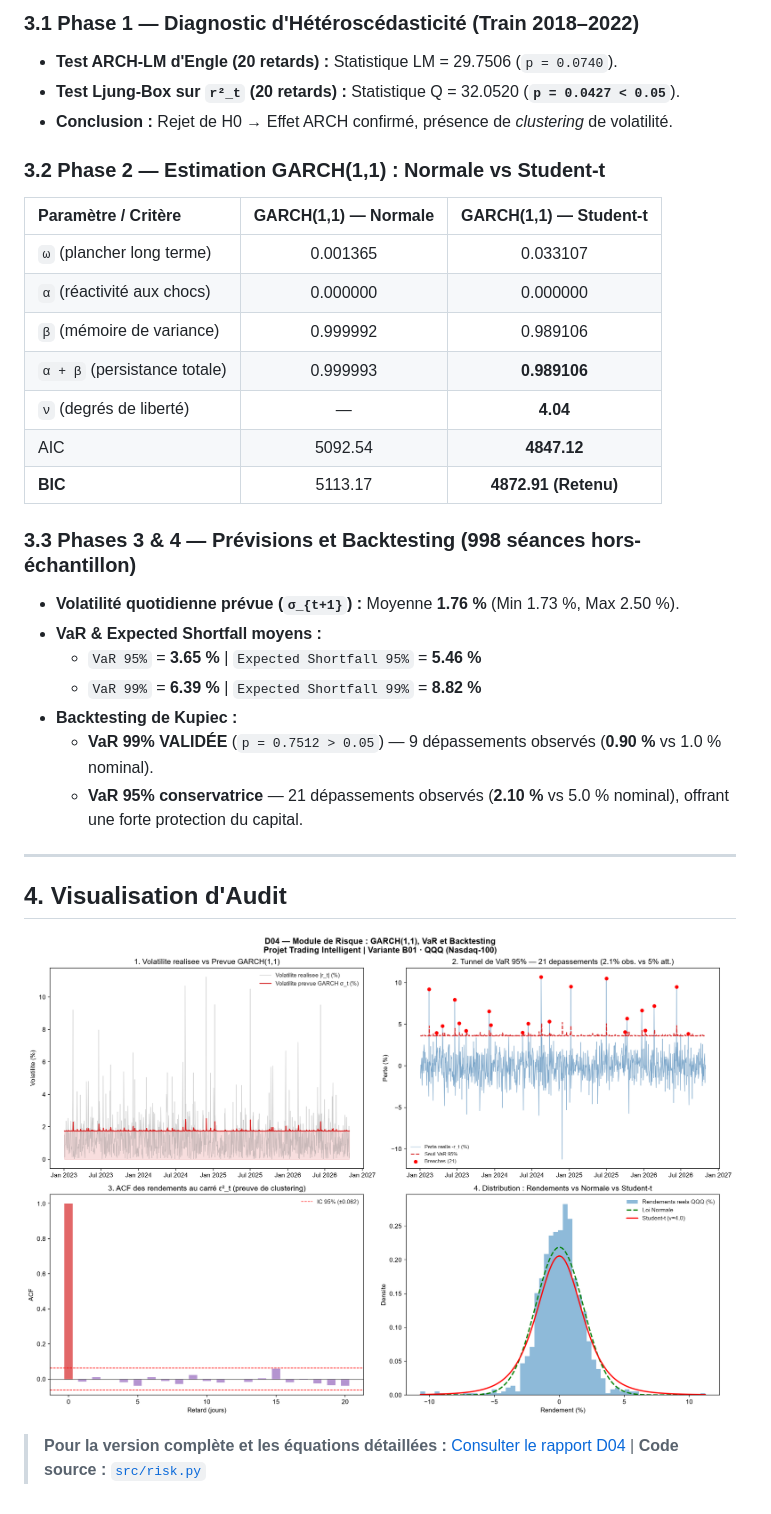
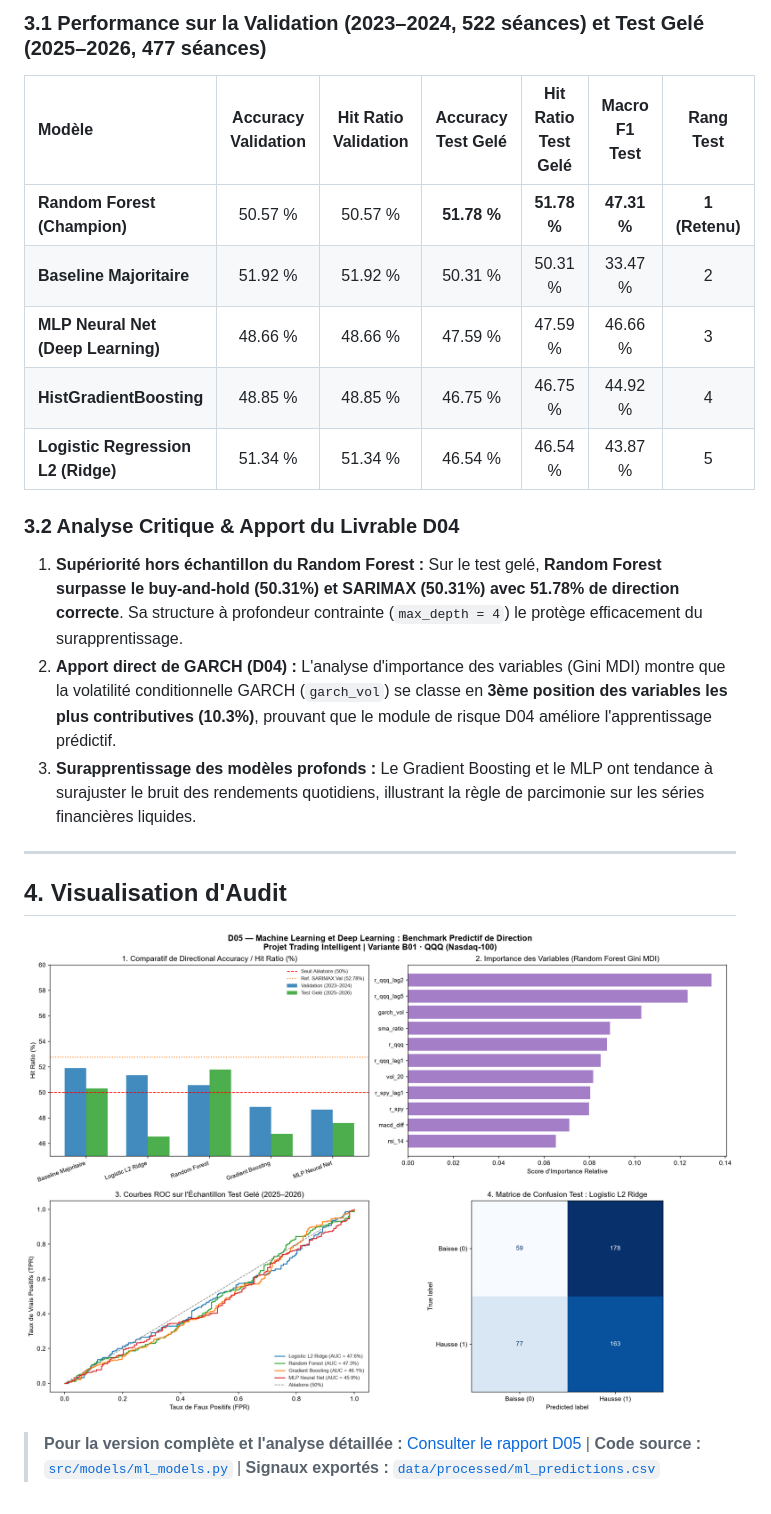
Before and after one commit to ilyasnamrani/Trading-Intelligent, a Markdown page: README.md, the part around one of its changes. GitHub-like rendering; pictures changed too: reports/figures/D05_ml_dl_comparatif.png (added).

Commit message:
Livrable D05 termine : Machine Learning & Deep Learning, graphiques et README mis a jour

```diff
--- a/README.md
+++ b/README.md
@@ -56,34 +54,23 @@ Alors que le livrable D03 modélisait la **moyenne conditionnelle**, le livrable
 
-### 3.1 Phase 1 — Diagnostic d'Hétéroscédasticité (Train 2018–2022)
-* **Test ARCH-LM d'Engle (20 retards) :** Statistique LM = 29.7506 (`p = 0.0740`).
-* **Test Ljung-Box sur `r²_t` (20 retards) :** Statistique Q = 32.0520 (**`p = 0.0427 < 0.05`**).
-* **Conclusion :** Rejet de H0 → Effet ARCH confirmé, présence de *clustering* de volatilité.
+### 3.1 Performance sur la Validation (2023–2024, 522 séances) et Test Gelé (2025–2026, 477 séances)
 
-### 3.2 Phase 2 — Estimation GARCH(1,1) : Normale vs Student-t
+| Modèle | Accuracy Validation | Hit Ratio Validation | Accuracy Test Gelé | Hit Ratio Test Gelé | Macro F1 Test | Rang Test |
+| :--- | :---: | :---: | :---: | :---: | :---: | :---: |
+| **Random Forest (Champion)** | 50.57 % | 50.57 % | **51.78 %** | **51.78 %** | **47.31 %** | **1 (Retenu)** |
+| **Baseline Majoritaire** | 51.92 % | 51.92 % | 50.31 % | 50.31 % | 33.47 % | 2 |
+| **MLP Neural Net (Deep Learning)** | 48.66 % | 48.66 % | 47.59 % | 47.59 % | 46.66 % | 3 |
+| **HistGradientBoosting** | 48.85 % | 48.85 % | 46.75 % | 46.75 % | 44.92 % | 4 |
+| **Logistic Regression L2 (Ridge)** | 51.34 % | 51.34 % | 46.54 % | 46.54 % | 43.87 % | 5 |
 
-| Paramètre / Critère | GARCH(1,1) — Normale | GARCH(1,1) — Student-t |
-| :--- | :---: | :---: |
-| `ω` (plancher long terme) | 0.001365 | 0.033107 |
-| `α` (réactivité aux chocs) | 0.000000 | 0.000000 |
-| `β` (mémoire de variance) | 0.999992 | 0.989106 |
-| `α + β` (persistance totale) | 0.999993 | **0.989106** |
-| `ν` (degrés de liberté) | — | **4.04** |
-| AIC | 5092.54 | **4847.12** |
-| **BIC** | 5113.17 | **4872.91 (Retenu)** |
-
-### 3.3 Phases 3 & 4 — Prévisions et Backtesting (998 séances hors-échantillon)
-* **Volatilité quotidienne prévue (`σ_{t+1}`) :** Moyenne **1.76 %** (Min 1.73 %, Max 2.50 %).
-* **VaR & Expected Shortfall moyens :**
-  * `VaR 95%` = **3.65 %** | `Expected Shortfall 95%` = **5.46 %**
-  * `VaR 99%` = **6.39 %** | `Expected Shortfall 99%` = **8.82 %**
-* **Backtesting de Kupiec :**
-  * **VaR 99% VALIDÉE** (`p = 0.7512 > 0.05`) — 9 dépassements observés (**0.90 %** vs 1.0 % nominal).
-  * **VaR 95% conservatrice** — 21 dépassements observés (**2.10 %** vs 5.0 % nominal), offrant une forte protection du capital.
+### 3.2 Analyse Critique & Apport du Livrable D04
+1. **Supériorité hors échantillon du Random Forest :** Sur le test gelé, **Random Forest surpasse le buy-and-hold (50.31%) et SARIMAX (50.31%) avec 51.78% de direction correcte**. Sa structure à profondeur contrainte (`max_depth = 4`) le protège efficacement du surapprentissage.
+2. **Apport direct de GARCH (D04) :** L'analyse d'importance des variables (Gini MDI) montre que la volatilité conditionnelle GARCH (`garch_vol`) se classe en **3ème position des variables les plus contributives (10.3%)**, prouvant que le module de risque D04 améliore l'apprentissage prédictif.
+3. **Surapprentissage des modèles profonds :** Le Gradient Boosting et le MLP ont tendance à surajuster le bruit des rendements quotidiens, illustrant la règle de parcimonie sur les séries financières liquides.
 
 ---
 
 ## 4. Visualisation d'Audit
 
-![D04 — Module de Risque : GARCH(1,1), VaR et Backtesting](reports/figures/D04_risk_analysis.png)
+![D05 — Machine Learning et Deep Learning : Benchmark Prédictif](reports/figures/D05_ml_dl_comparatif.png)
 
-> **Pour la version complète et les équations détaillées :** [Consulter le rapport D04](reports/D04_risque.md) | **Code source :** [`src/risk.py`](src/risk.py)
+> **Pour la version complète et l'analyse détaillée :** [Consulter le rapport D05](reports/D05_ml_dl.md) | **Code source :** [`src/models/ml_models.py`](src/models/ml_models.py) | **Signaux exportés :** [`data/processed/ml_predictions.csv`](data/processed/ml_predictions.csv)
```
Also changed, not shown: other parts of README.md (+16 -18 lines), reports/D05_ml_dl.md (added, +144 -0 lines), 2 other files.
